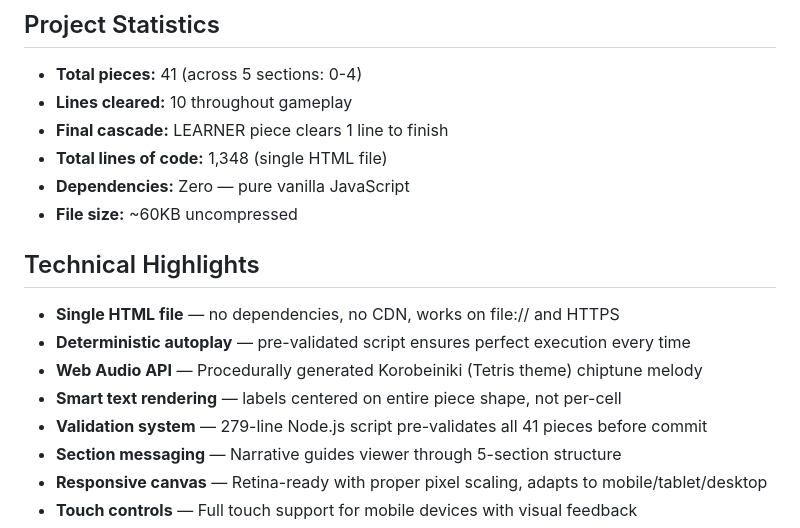
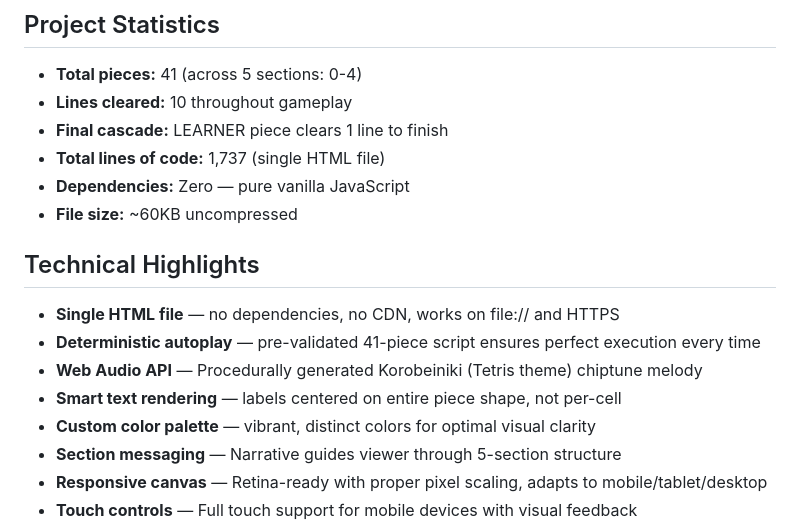
Before and after one commit to khro-creator/JUST-FITS, a Markdown page: README.md, the part around the change. Rendered like a GitHub page.

Commit message:
Update README - remove outdated validation system reference
- Removed reference to 279-line Node.js validation script (deleted from production)
- Added custom color palette as technical highlight
- Clarified '41-piece script' in deterministic autoplay description
- All other statistics verified and accurate

```diff
--- a/README.md
+++ b/README.md
@@ -53,16 +53,16 @@ This implementation follows the official **Tetris Guideline** (standardized by T
 - **Total pieces:** 41 (across 5 sections: 0-4)
 - **Lines cleared:** 10 throughout gameplay
 - **Final cascade:** LEARNER piece clears 1 line to finish
-- **Total lines of code:** 1,348 (single HTML file)
+- **Total lines of code:** 1,737 (single HTML file)
 - **Dependencies:** Zero — pure vanilla JavaScript
 - **File size:** ~60KB uncompressed
 
 ## Technical Highlights
 - **Single HTML file** — no dependencies, no CDN, works on file:// and HTTPS
-- **Deterministic autoplay** — pre-validated script ensures perfect execution every time
+- **Deterministic autoplay** — pre-validated 41-piece script ensures perfect execution every time
 - **Web Audio API** — Procedurally generated Korobeiniki (Tetris theme) chiptune melody
 - **Smart text rendering** — labels centered on entire piece shape, not per-cell
-- **Validation system** — 279-line Node.js script pre-validates all 41 pieces before commit
+- **Custom color palette** — vibrant, distinct colors for optimal visual clarity
 - **Section messaging** — Narrative guides viewer through 5-section structure
 - **Responsive canvas** — Retina-ready with proper pixel scaling, adapts to mobile/tablet/desktop
 - **Touch controls** — Full touch support for mobile devices with visual feedback
```
